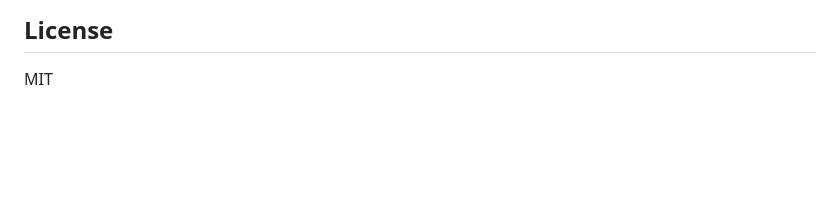
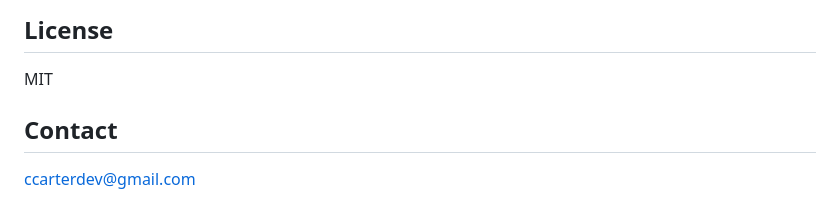
Before and after one commit to cc-d/open2fa, a Markdown page: README.md, the part around the change. Drawn GitHub-style; blank space fills up the shorter version.

```diff
--- a/README.md
+++ b/README.md
@@ -221,3 +221,7 @@ Feel free to open an issue or pull request. If you are opening a pull request, p
 ## License
 
 MIT
+
+## Contact
+
+ccarterdev@gmail.com
```
